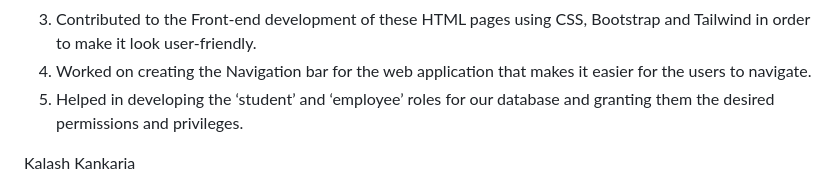
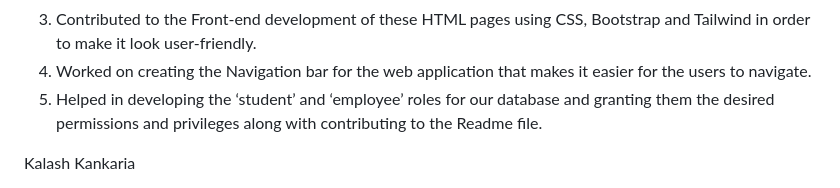
Before and after one commit to RahulVC02/Alumni-Database-Webapp, a Markdown page: README.md, the part around the change. Drawn GitHub-style.

```diff
--- a/README.md
+++ b/README.md
@@ -185,7 +185,7 @@ Inderjeet Singh Bhullar
 2) Worked on developing the final rendered HTML pages for the web application.
 3) Contributed to the Front-end development of these HTML pages using CSS, Bootstrap and Tailwind in order to make it look user-friendly.
 4) Worked on creating the Navigation bar for the web application that makes it easier for the users to navigate.
-5) Helped in developing the ‘student’ and ‘employee’ roles for our database and granting them the desired permissions and privileges.
+5) Helped in developing the ‘student’ and ‘employee’ roles for our database and granting them the desired permissions and privileges along with contributing to the Readme file.
 
 
 Kalash Kankaria
```
